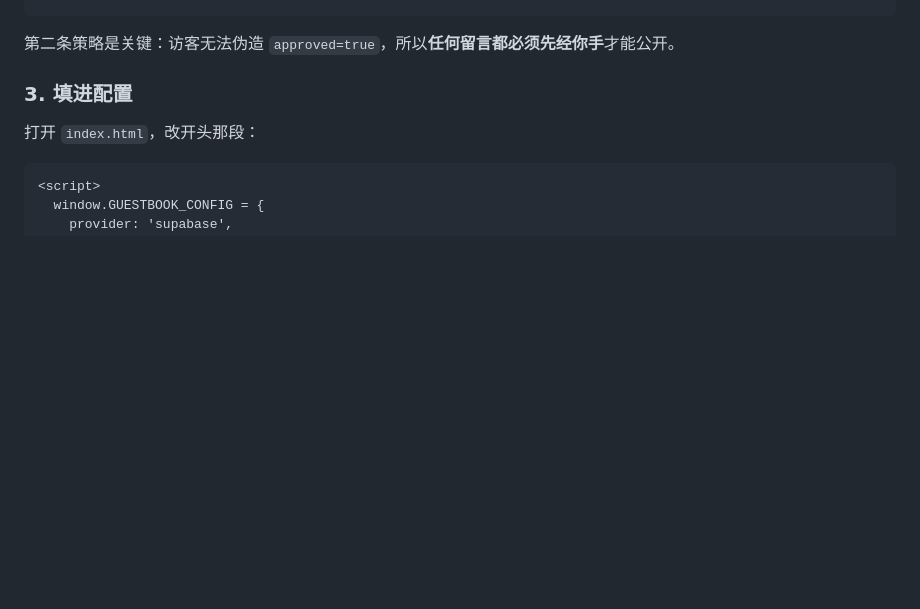
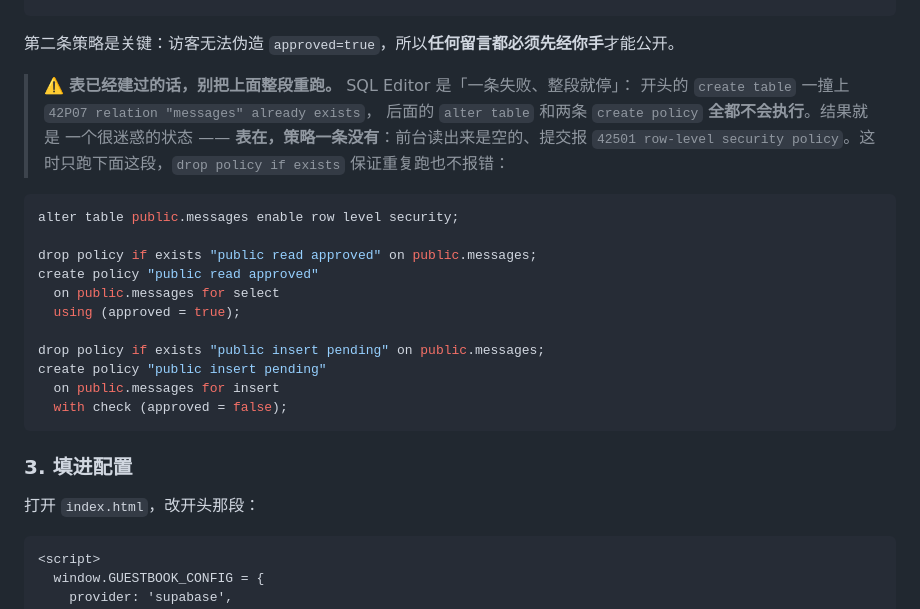
Before and after one commit to AndySGZ/AndySGZ.github.io, a Markdown page: docs/留言墙接入指南.md, the part around the change. GitHub-like rendering; blank space fills up the shorter version.

Commit message:
指南补一个坑：SQL Editor 一条失败整段就停
表已经建过时重跑整段，create table 报 42P07 会让后面的 alter table 和
两条 create policy 全都不执行，留下「表在、策略全无」这个很难查的状态：
前台读出来是空的、提交报 42501。把只跑策略的那段单独列出来。

````diff
--- a/docs/留言墙接入指南.md
+++ b/docs/留言墙接入指南.md
@@ -56,6 +56,27 @@ create policy "public insert pending"
 ```
 
 第二条策略是关键：访客无法伪造 `approved=true`，所以**任何留言都必须先经你手**才能公开。
+
+> ⚠️ **表已经建过的话，别把上面整段重跑。** SQL Editor 是「一条失败、整段就停」：
+> 开头的 `create table` 一撞上 `42P07 relation "messages" already exists`，
+> 后面的 `alter table` 和两条 `create policy` **全都不会执行**。结果就是
+> 一个很迷惑的状态 —— **表在，策略一条没有**：前台读出来是空的、提交报
+> `42501 row-level security policy`。这时只跑下面这段，`drop policy if exists`
+> 保证重复跑也不报错：
+
+```sql
+alter table public.messages enable row level security;
+
+drop policy if exists "public read approved" on public.messages;
+create policy "public read approved"
+  on public.messages for select
+  using (approved = true);
+
+drop policy if exists "public insert pending" on public.messages;
+create policy "public insert pending"
+  on public.messages for insert
+  with check (approved = false);
+```
 
 ### 3. 填进配置
 打开 `index.html`，改开头那段：
````
